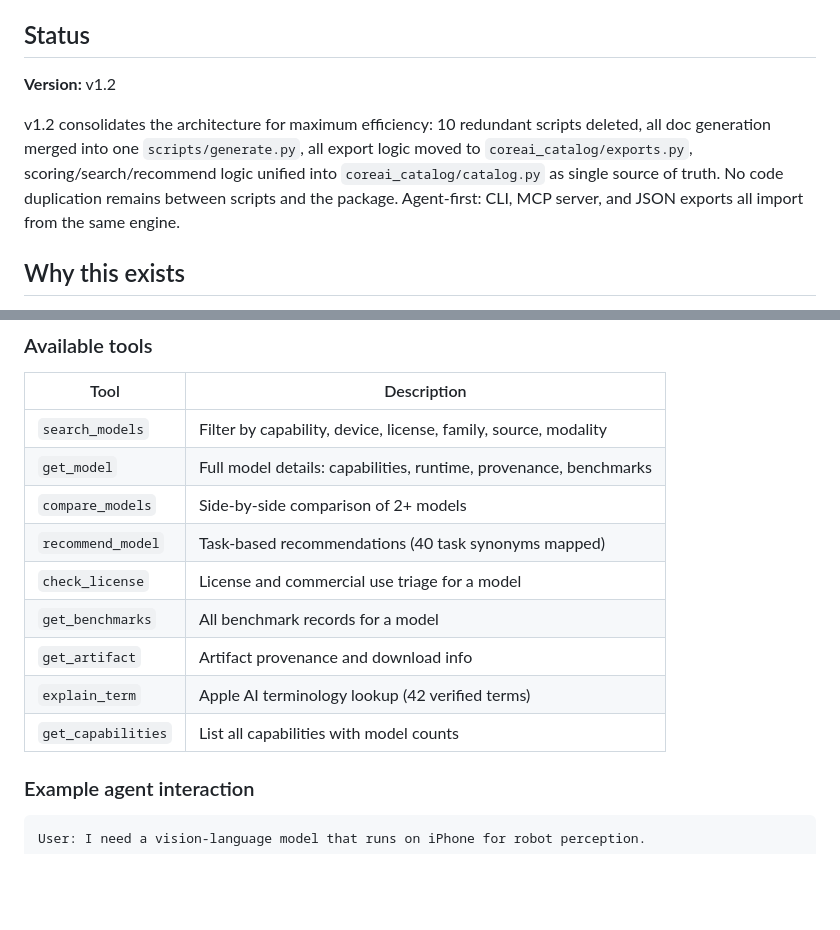
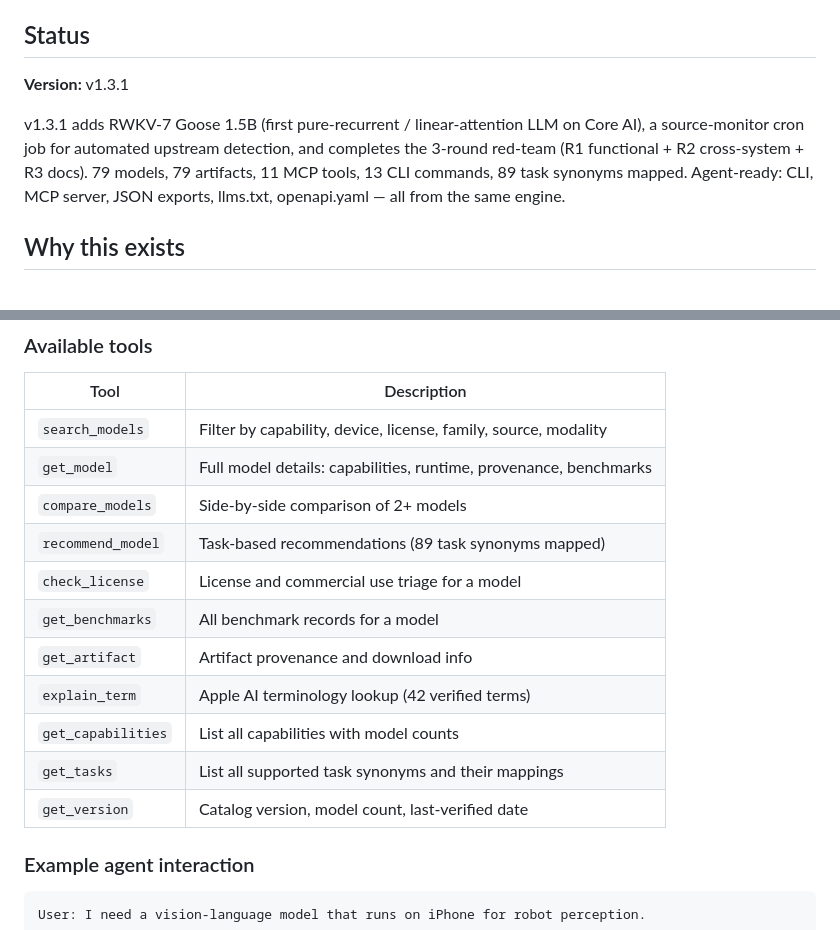
Before and after one commit to kevinqz/coreai-catalog, a Markdown page: README.md, 2 parts joined by grey strips. Drawn GitHub-style; blank space fills up the shorter version.

```diff
--- a/README.md
+++ b/README.md
@@ -14,9 +14,9 @@ Not affiliated with or endorsed by Apple. `commercial_use` fields are triage lab
 
 ## Status
 
-**Version:** v1.2
+**Version:** v1.3.1
 
-v1.2 consolidates the architecture for maximum efficiency: 10 redundant scripts deleted, all doc generation merged into one `scripts/generate.py`, all export logic moved to `coreai_catalog/exports.py`, scoring/search/recommend logic unified into `coreai_catalog/catalog.py` as single source of truth. No code duplication remains between scripts and the package. Agent-first: CLI, MCP server, and JSON exports all import from the same engine.
+v1.3.1 adds RWKV-7 Goose 1.5B (first pure-recurrent / linear-attention LLM on Core AI), a source-monitor cron job for automated upstream detection, and completes the 3-round red-team (R1 functional + R2 cross-system + R3 docs). 79 models, 79 artifacts, 11 MCP tools, 13 CLI commands, 89 task synonyms mapped. Agent-ready: CLI, MCP server, JSON exports, llms.txt, openapi.yaml — all from the same engine.
 
 ## Why this exists
 
@@ -446,12 +449,14 @@ Or use the installed entry point:
 | `search_models` | Filter by capability, device, license, family, source, modality |
 | `get_model` | Full model details: capabilities, runtime, provenance, benchmarks |
 | `compare_models` | Side-by-side comparison of 2+ models |
-| `recommend_model` | Task-based recommendations (40 task synonyms mapped) |
+| `recommend_model` | Task-based recommendations (89 task synonyms mapped) |
 | `check_license` | License and commercial use triage for a model |
 | `get_benchmarks` | All benchmark records for a model |
 | `get_artifact` | Artifact provenance and download info |
 | `explain_term` | Apple AI terminology lookup (42 verified terms) |
 | `get_capabilities` | List all capabilities with model counts |
+| `get_tasks` | List all supported task synonyms and their mappings |
+| `get_version` | Catalog version, model count, last-verified date |
 
 ### Example agent interaction
 
```
Also changed, not shown: other parts of README.md (+17 -21 lines).
